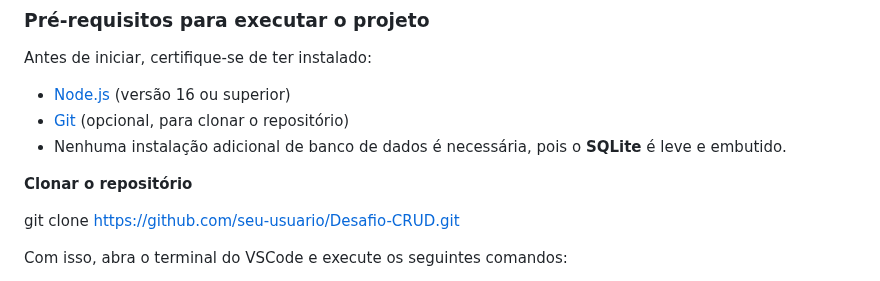
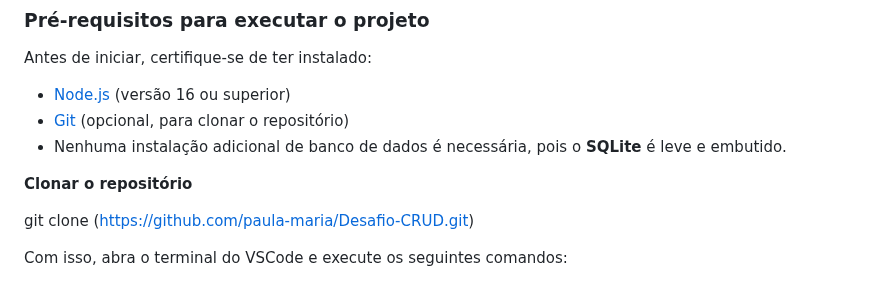
Before and after one commit to paula-maria/Desafio-CRUD, a Markdown page: README.md, the part around the change. Drawn GitHub-style.

Commit message:
Update repository clone URL in README

```diff
--- a/README.md
+++ b/README.md
@@ -78,7 +78,7 @@ Antes de iniciar, certifique-se de ter instalado:
 
 **Clonar o repositório**
 
-git clone https://github.com/seu-usuario/Desafio-CRUD.git
+git clone (https://github.com/paula-maria/Desafio-CRUD.git)
 
 Com isso, abra o terminal do VSCode e execute os seguintes comandos:
 
```
